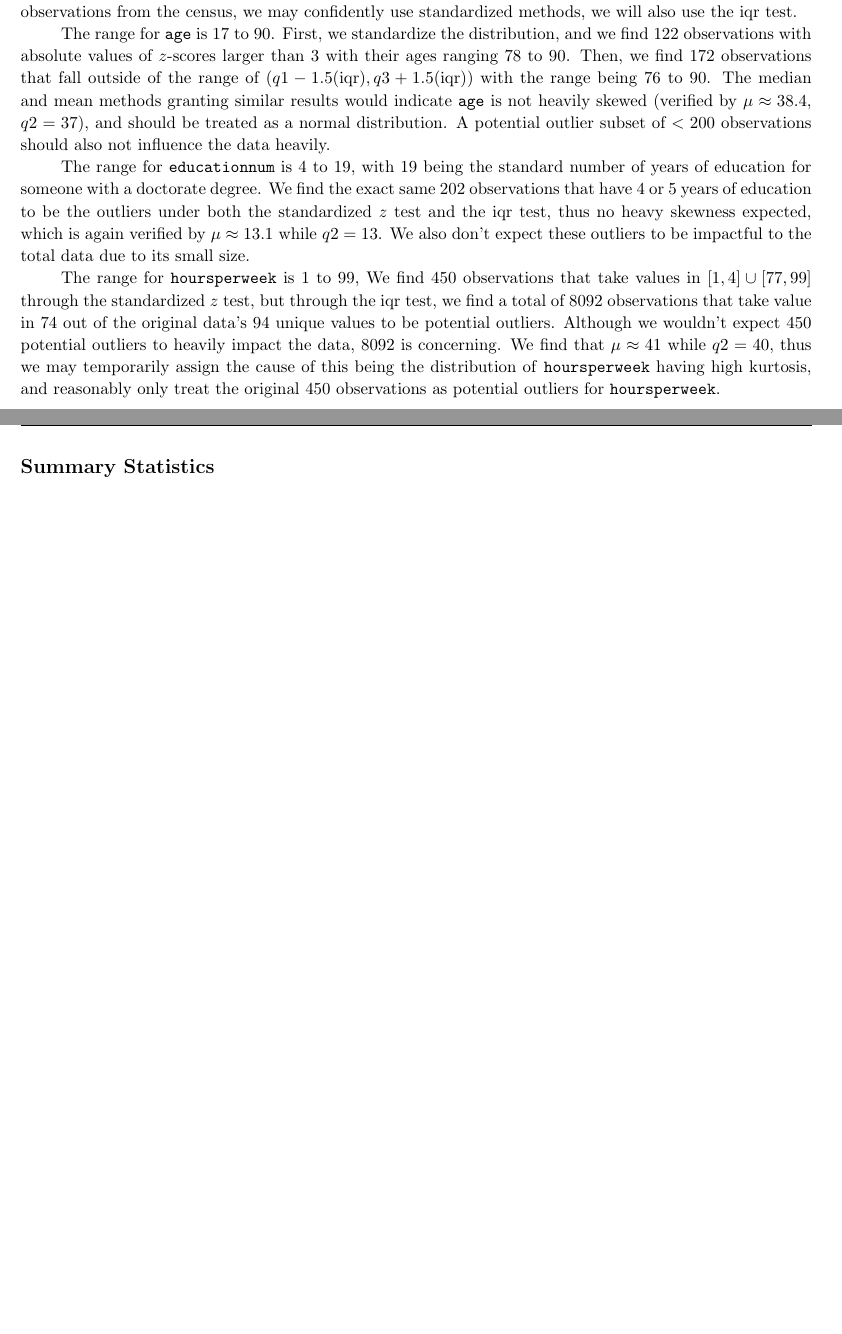
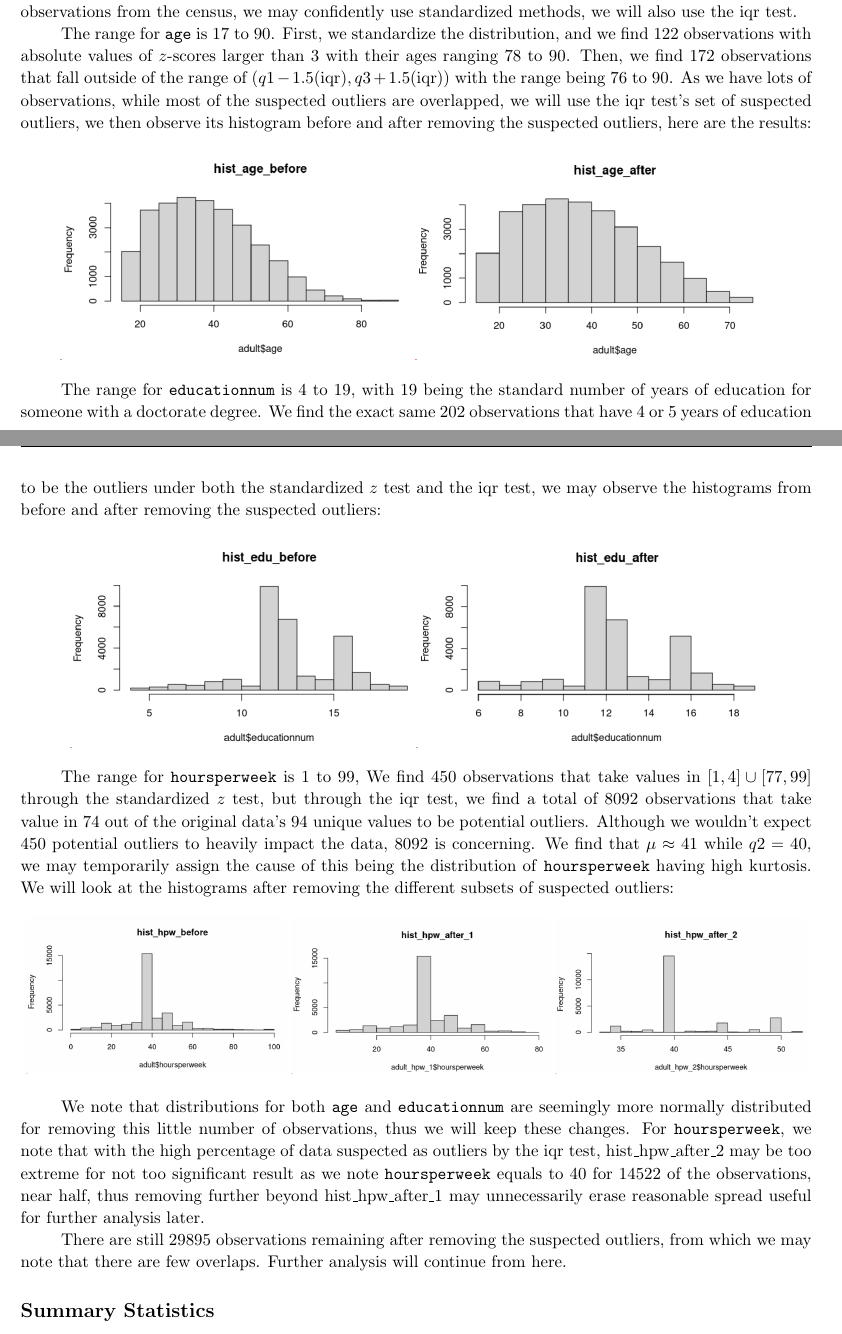
Before and after one commit to NilayT321/Census-Data-Project, a LaTeX document (Report/Stat486_ProjectReport.tex): two parts of pages 1 and 2 of 2 before the commit and two parts of pages 1 and 2 of 3 after it, joined at a grey line, cut so that both start at the same text, the shorter picture padded with empty space. Compiled offline with pdfLaTeX.

Commit message:
Update Stat486_ProjectReport.tex

```diff
--- a/Report/Stat486_ProjectReport.tex
+++ b/Report/Stat486_ProjectReport.tex
@@ -54,11 +54,29 @@
 
     As we are predicting a binary variable, we can't easily find outliers numerical for the response variable, so we look at the 3 numerical features, \texttt{age}, \texttt{educationnum}, and \texttt{hoursperweek}. As we have more than 30000 observations from the census, we may confidently use standardized methods, we will also use the iqr test.
 
-    The range for \texttt{age} is 17 to 90. First, we standardize the distribution, and we find 122 observations with absolute values of $z$-scores larger than 3 with their ages ranging 78 to 90. Then, we find 172 observations that fall outside of the range of $(q1-1.5(\text{iqr}), q3+1.5(\text{iqr}))$ with the range being 76 to 90. The median and mean methods granting similar results would indicate \texttt{age} is not heavily skewed (verified by $\mu \approx 38.4$, $q2 = 37$), and should be treated as a normal distribution. A potential outlier subset of $<200$ observations should also not influence the data heavily.
+    The range for \texttt{age} is 17 to 90. First, we standardize the distribution, and we find 122 observations with absolute values of $z$-scores larger than 3 with their ages ranging 78 to 90. Then, we find 172 observations that fall outside of the range of $(q1-1.5(\text{iqr}), q3+1.5(\text{iqr}))$ with the range being 76 to 90. As we have lots of observations, while most of the suspected outliers are overlapped, we will use the iqr test's set of suspected outliers, we then observe its histogram before and after removing the suspected outliers, here are the results:
+    \begin{center}
+    \includegraphics[scale = 0.3]{hist_age_before.png}
+    \includegraphics[scale = 0.3]{hist_age_after.png}
+    \end{center}
 
-    The range for \texttt{educationnum} is 4 to 19, with 19 being the standard number of years of education for someone with a doctorate degree. We find the exact same 202 observations that have 4 or 5 years of education to be the outliers under both the standardized $z$ test and the iqr test, thus no heavy skewness expected, which is again verified by $\mu \approx 13.1$ while $q2 = 13$. We also don't expect these outliers to be impactful to the total data due to its small size.
+    The range for \texttt{educationnum} is 4 to 19, with 19 being the standard number of years of education for someone with a doctorate degree. We find the exact same 202 observations that have 4 or 5 years of education to be the outliers under both the standardized $z$ test and the iqr test, we may observe the histograms from before and after removing the suspected outliers:
+    \begin{center}
+    \includegraphics[scale = 0.3]{hist_edu_before.png}
+    \includegraphics[scale = 0.3]{hist_edu_after.png}
+    \end{center}
 
-    The range for \texttt{hoursperweek} is 1 to 99, We find 450 observations that take values in $[1, 4] \cup [77, 99]$ through the standardized $z$ test, but through the iqr test, we find a total of 8092 observations that take value in 74 out of the original data's 94 unique values to be potential outliers. Although we wouldn't expect 450 potential outliers to heavily impact the data, 8092 is concerning. We find that $\mu \approx 41$ while $q2 = 40$, thus we may temporarily assign the cause of this being the distribution of \texttt{hoursperweek} having high kurtosis, and reasonably only treat the original 450 observations as potential outliers for \texttt{hoursperweek}.
+    The range for \texttt{hoursperweek} is 1 to 99, We find 450 observations that take values in $[1, 4] \cup [77, 99]$ through the standardized $z$ test, but through the iqr test, we find a total of 8092 observations that take value in 74 out of the original data's 94 unique values to be potential outliers. Although we wouldn't expect 450 potential outliers to heavily impact the data, 8092 is concerning. We find that $\mu \approx 41$ while $q2 = 40$, we may temporarily assign the cause of this being the distribution of \texttt{hoursperweek} having high kurtosis. We will look at the histograms after removing the different subsets of suspected outliers:
+
+    \begin{center}
+    \includegraphics[scale = 0.22]{hist_hpw_before.png}
+    \includegraphics[scale = 0.22]{hist_hpw_after_1.png}
+    \includegraphics[scale = 0.22]{hist_hpw_after_2.png}
+    \end{center}
+
+    We note that distributions for both \texttt{age} and \texttt{educationnum} are seemingly more normally distributed for removing this little number of observations, thus we will keep these changes. For \texttt{hoursperweek}, we note that with the high percentage of data suspected as outliers by the iqr test, hist$\_$hpw$\_$after$\_$2 may be too extreme for not too significant result as we note \texttt{hoursperweek} equals to 40 for 14522 of the observations, near half, thus removing further beyond hist$\_$hpw$\_$after$\_$1 may unnecessarily erase reasonable spread useful for further analysis later.
+
+    There are still 29895 observations remaining after removing the suspected outliers, from which we may note that there are few overlaps. Further analysis will continue from here.
 
     \subsection*{Summary Statistics}
     \hspace{\parindent}
```
